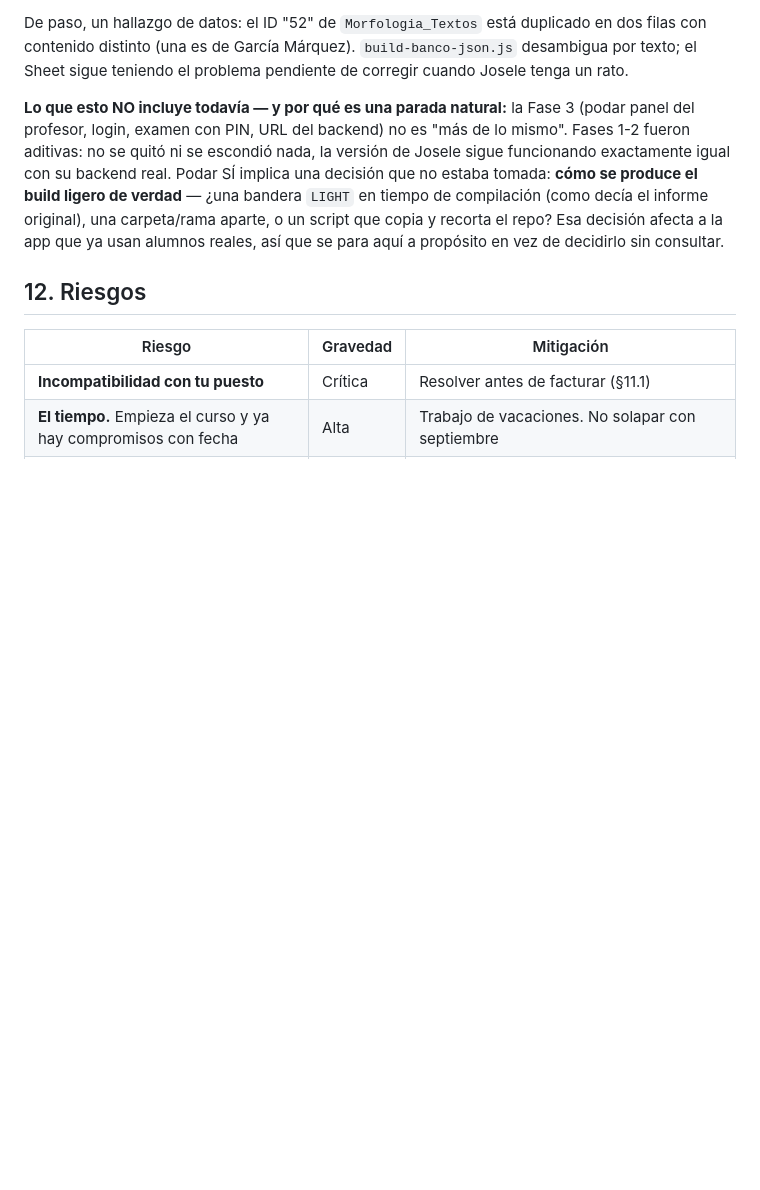
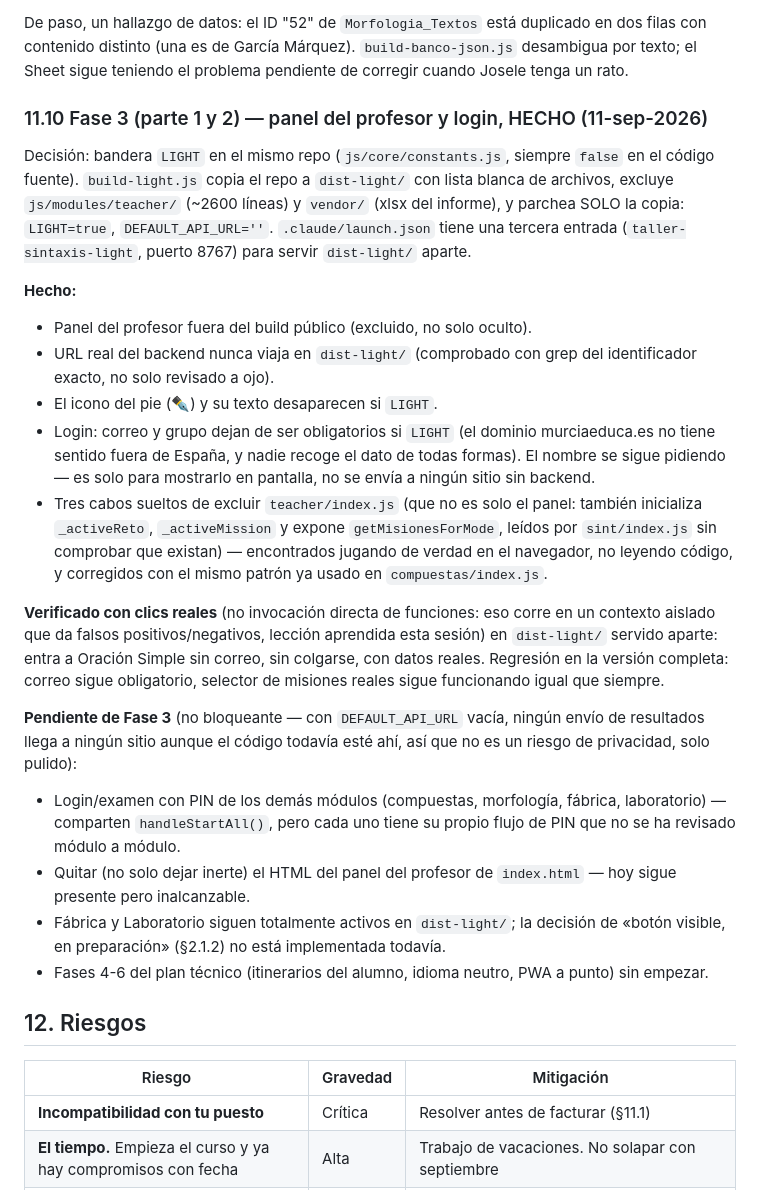
Before and after one commit to josele-duplex/Taller-de-sintaxis-compuestas-, a Markdown page: Plan_Estrategico_Web.md, the part around the change. Drawn GitHub-style; blank space fills up the shorter version.

Commit message:
docs(estrategia): cierra Fase 3 parte 1+2 en el plan, lista lo pendiente
Co-Authored-By: Claude Sonnet 5 <noreply@anthropic.com>

```diff
--- a/Plan_Estrategico_Web.md
+++ b/Plan_Estrategico_Web.md
@@ -569,16 +569,50 @@ duplicado en dos filas con contenido distinto (una es de García Márquez).
 `build-banco-json.js` desambigua por texto; el Sheet sigue teniendo el
 problema pendiente de corregir cuando Josele tenga un rato.
 
-**Lo que esto NO incluye todavía — y por qué es una parada natural:** la
-Fase 3 (podar panel del profesor, login, examen con PIN, URL del backend)
-no es "más de lo mismo". Fases 1-2 fueron aditivas: no se quitó ni se
-escondió nada, la versión de Josele sigue funcionando exactamente igual con
-su backend real. Podar SÍ implica una decisión que no estaba tomada:
-**cómo se produce el build ligero de verdad** — ¿una bandera `LIGHT` en
-tiempo de compilación (como decía el informe original), una carpeta/rama
-aparte, o un script que copia y recorta el repo? Esa decisión afecta a la
-app que ya usan alumnos reales, así que se para aquí a propósito en vez de
-decidirlo sin consultar.
+### 11.10 Fase 3 (parte 1 y 2) — panel del profesor y login, HECHO (11-sep-2026)
+
+Decisión: bandera `LIGHT` en el mismo repo (`js/core/constants.js`, siempre
+`false` en el código fuente). `build-light.js` copia el repo a `dist-light/`
+con lista blanca de archivos, excluye `js/modules/teacher/` (~2600 líneas)
+y `vendor/` (xlsx del informe), y parchea SOLO la copia: `LIGHT=true`,
+`DEFAULT_API_URL=''`. `.claude/launch.json` tiene una tercera entrada
+(`taller-sintaxis-light`, puerto 8767) para servir `dist-light/` aparte.
+
+**Hecho:**
+- Panel del profesor fuera del build público (excluido, no solo oculto).
+- URL real del backend nunca viaja en `dist-light/` (comprobado con grep
+  del identificador exacto, no solo revisado a ojo).
+- El icono del pie (✒️) y su texto desaparecen si `LIGHT`.
+- Login: correo y grupo dejan de ser obligatorios si `LIGHT` (el dominio
+  murciaeduca.es no tiene sentido fuera de España, y nadie recoge el dato
+  de todas formas). El nombre se sigue pidiendo — es solo para mostrarlo en
+  pantalla, no se envía a ningún sitio sin backend.
+- Tres cabos sueltos de excluir `teacher/index.js` (que no es solo el panel:
+  también inicializa `_activeReto`, `_activeMission` y expone
+  `getMisionesForMode`, leídos por `sint/index.js` sin comprobar que
+  existan) — encontrados jugando de verdad en el navegador, no leyendo
+  código, y corregidos con el mismo patrón ya usado en `compuestas/index.js`.
+
+**Verificado con clics reales** (no invocación directa de funciones: eso
+corre en un contexto aislado que da falsos positivos/negativos, lección
+aprendida esta sesión) en `dist-light/` servido aparte: entra a Oración
+Simple sin correo, sin colgarse, con datos reales. Regresión en la versión
+completa: correo sigue obligatorio, selector de misiones reales sigue
+funcionando igual que siempre.
+
+**Pendiente de Fase 3** (no bloqueante — con `DEFAULT_API_URL` vacía,
+ningún envío de resultados llega a ningún sitio aunque el código todavía
+esté ahí, así que no es un riesgo de privacidad, solo pulido):
+- Login/examen con PIN de los demás módulos (compuestas, morfología,
+  fábrica, laboratorio) — comparten `handleStartAll()`, pero cada uno tiene
+  su propio flujo de PIN que no se ha revisado módulo a módulo.
+- Quitar (no solo dejar inerte) el HTML del panel del profesor de
+  `index.html` — hoy sigue presente pero inalcanzable.
+- Fábrica y Laboratorio siguen totalmente activos en `dist-light/`; la
+  decisión de «botón visible, en preparación» (§2.1.2) no está implementada
+  todavía.
+- Fases 4-6 del plan técnico (itinerarios del alumno, idioma neutro, PWA a
+  punto) sin empezar.
 
 ## 12. Riesgos
 
```
